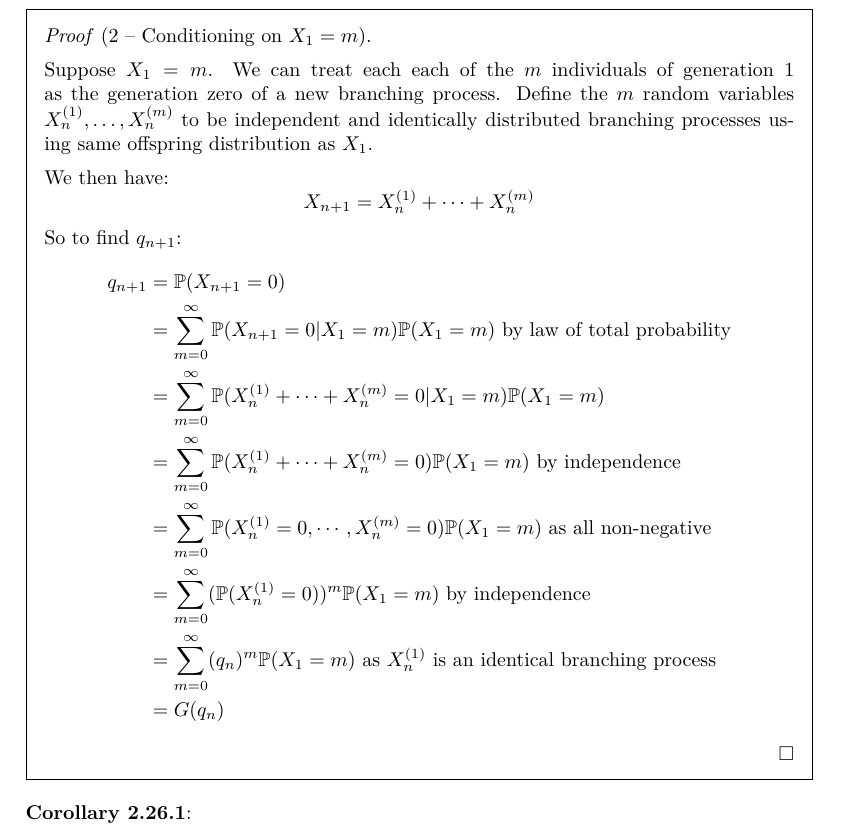
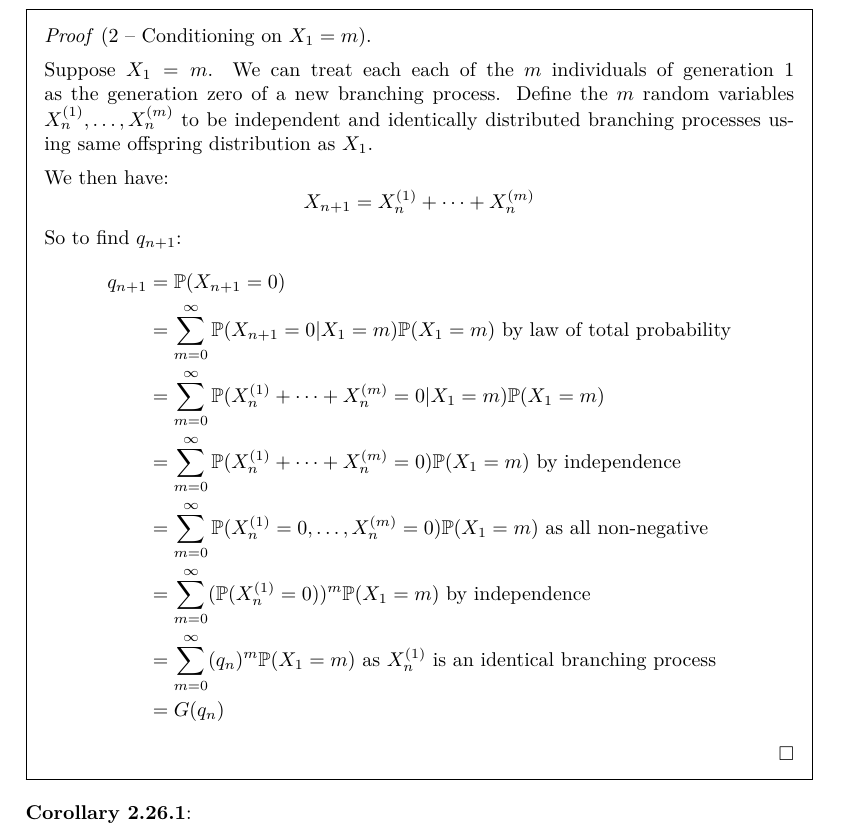
Before and after one commit to ras257/cam-notes, a LaTeX thesis (IA/lent/Probability/main.tex, which reads IA/lent/Probability/chapters/2-DiscreteRandomVariables.tex): part of page 61 of 76, cut so that both start at the same text. Compiled offline with pdfLaTeX.

Commit message:
Probability Ch.2 fix typo

```diff
--- a/IA/lent/Probability/chapters/2-DiscreteRandomVariables.tex
+++ b/IA/lent/Probability/chapters/2-DiscreteRandomVariables.tex
@@ -1898,7 +1898,7 @@ we have that $q_n \to q$ by continuity of probability measures.
               &= \sum_{m = 0}^{\infty} \P(X_{n + 1} = 0 \vert X_1 = m) \P(X_1 = m) \text{ by law of total probability} \\
               &= \sum_{m = 0}^{\infty} \P(X^{(1)}_n + \cdots + X^{(m)}_n = 0 \vert X_1 = m)\P(X_1 = m) \\
               &= \sum_{m = 0}^{\infty} \P(X^{(1)}_n + \cdots + X^{(m)}_n = 0)\P(X_1 = m) \text{ by independence} \\
-              &= \sum_{m = 0}^{\infty} \P(X^{(1)}_n = 0, \cdots, X^{(m)}_n = 0)\P(X_1 = m) \text{ as all non-negative} \\
+              &= \sum_{m = 0}^{\infty} \P(X^{(1)}_n = 0, \ldots, X^{(m)}_n = 0)\P(X_1 = m) \text{ as all non-negative} \\
               &= \sum_{m = 0}^{\infty} (\P(X^{(1)}_n = 0))^{m} \P(X_1 = m) \text{ by independence} \\
               &= \sum_{m = 0}^{\infty} (q_n)^{m} \P(X_1 = m) \text{ as $X^{(1)}_n$ is an identical branching process} \\
               &= G(q_n)
```
